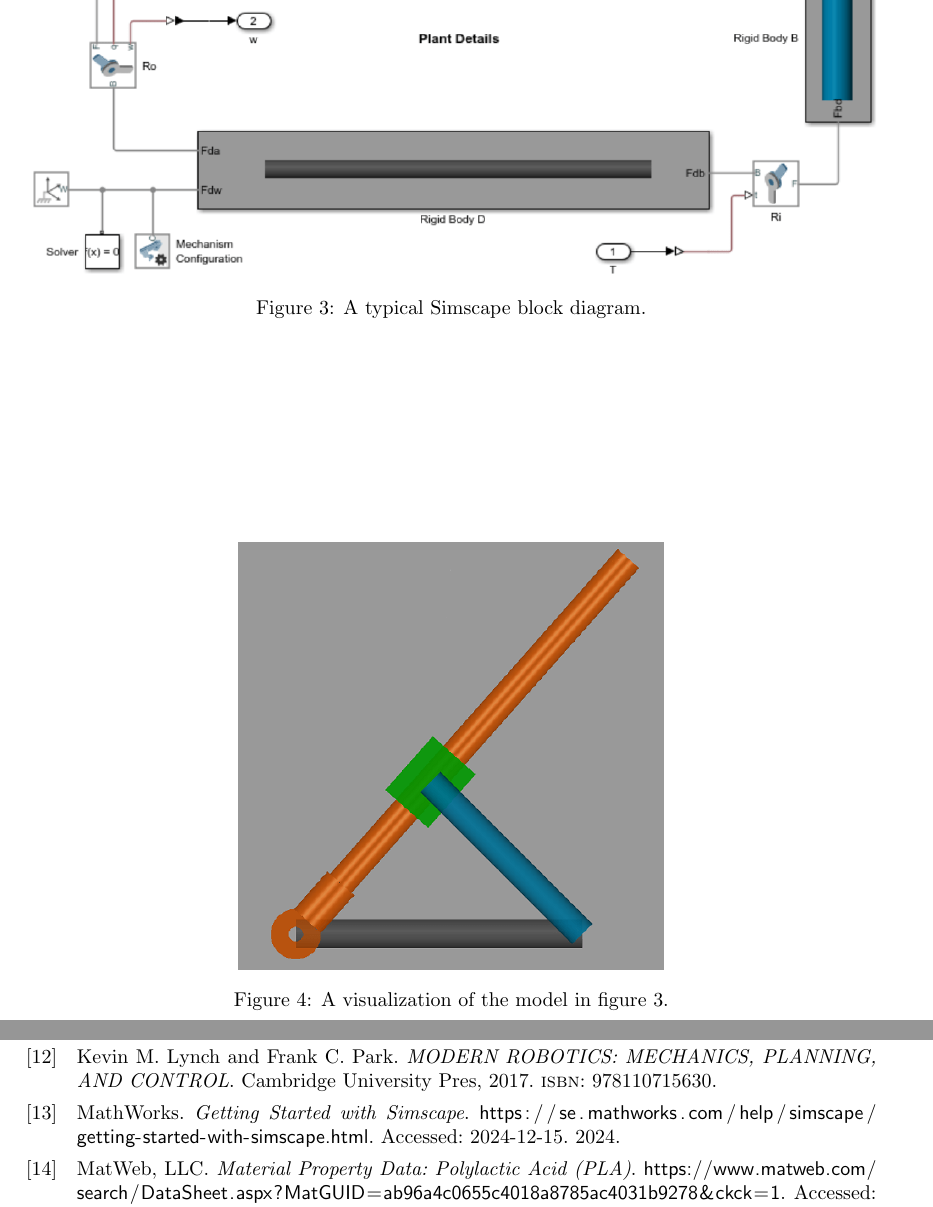
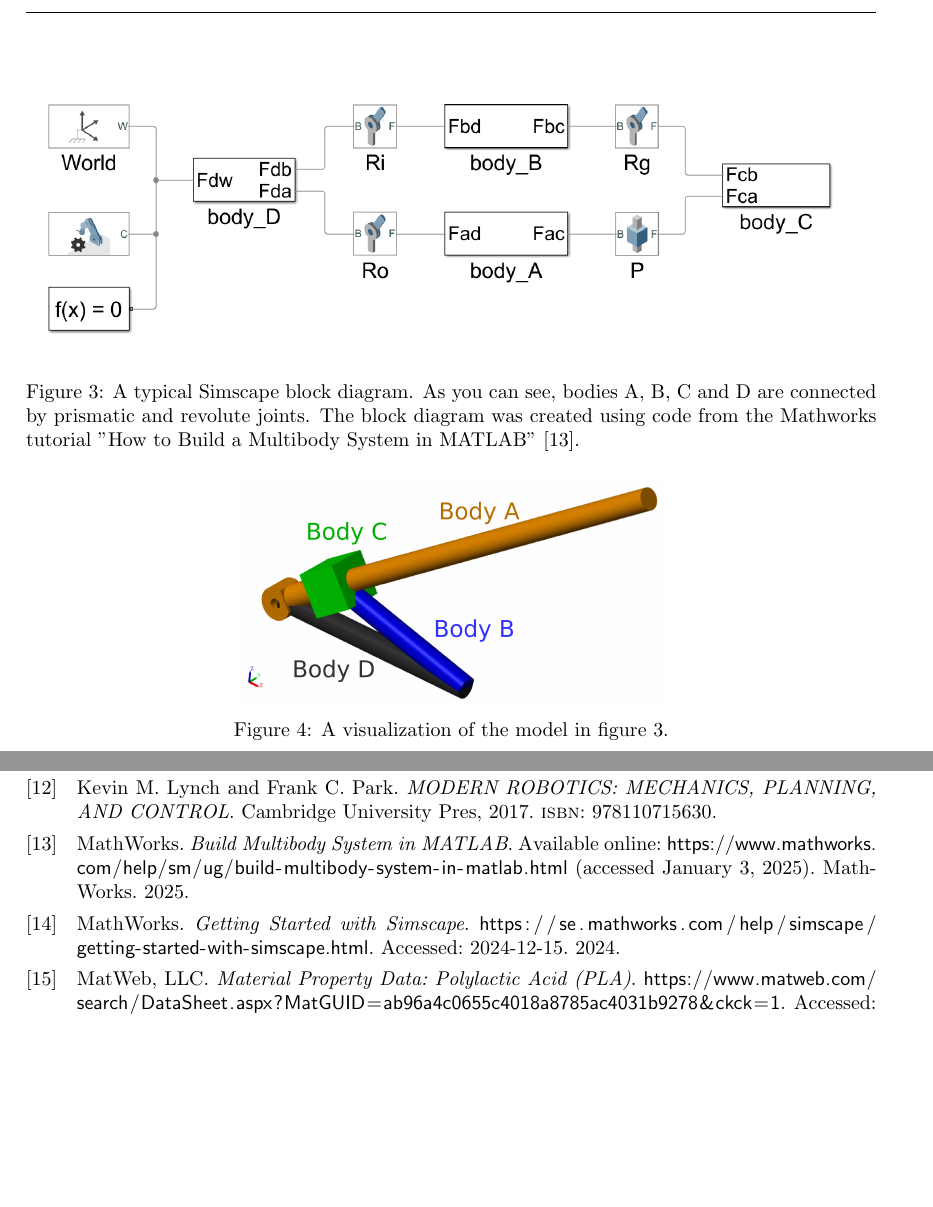
Before and after one commit to Danielskauge/report-project-thesis, a LaTeX document (main.tex, which reads Sections/Modeling.tex): two parts of pages 18 and 46 of 52 before the commit and two parts of pages 18 and 45 of 51 after it, joined at a grey line, cut at the place of the change, the shorter picture padded with empty space. Compiled offline with pdfLaTeX.

Commit message:
Added our own figures that are legal. Cited them also

```diff
--- a/Sections/Modeling.tex
+++ b/Sections/Modeling.tex
@@ -5,18 +5,18 @@ For the purpose of doing design verification and optimization, a simplified mode
 \subsection{Simscape}
 
 Simscape \cite{simulink_simscape} is a simulation tool that allows you to rapidly create models of physical systems within Mathworks' MATLAB/Simulink environment. With Simscape, physical systems are built by interconnecting blocks representing physical components, such as rigid bodies, joints and springs in a block diagram. The blocks are parameterized by physical properties, such as mass, inertia, and damping. Simscape automatically generates the equations of motion for the system, which can be solved numerically to simulate the system's behavior. Like you can do with Simulink without Simscape, you can also add ordinary Simulink blocks, including Matlab Function blocks, to the model. Simscape is also compatible with Simulink's multiple numerical solvers, such as ode15s, ode45, and ode23s.
-% TODO: Use a figure we are allowed to use from simscape...
+% TODO: Use a figure we are allowed to use from simscape... this is done now I think
 An example of a typical SimScape block diagram can be found in figure \ref{fig:simscape_tutorial_diagram}. A visualization of the corresponding model can be seen in figure \ref{fig:simscape_tutorial_visualization}. As one can see, each element in a block diagram is typically either a rigid body, or joints connecting the various rigid bodies. Since a given body has multiple possible locations that a joint could be connected to, as well as axes it can act on, blocks can export different frames, with different origins and orientations, depending on the desired position and orientation of the joint. For example, for a block representing the robotic equivalent of a thigh, natural output frames would be the ones with origins at the top and bottom of the thigh, with a select axis aligned with the desired knee or hip axis of rotation.
 
 \begin{figure}
     \centering
-    \includegraphics[width=\textwidth]{Images/simscape_tutorial_diagram.png}
-    \caption{A typical Simscape block diagram.}
+    \includegraphics[width=\textwidth]{Images/simscape_tutorial_diagram2.png}
+    \caption{A typical Simscape block diagram. As you can see, bodies A, B, C and D are connected by prismatic and revolute joints. The block diagram was created using code from the Mathworks tutorial "How to Build a Multibody System in MATLAB" \cite{simscape_tutorial_advanced}.}
     \label{fig:simscape_tutorial_diagram}
 \end{figure}
 \begin{figure}
     \centering
-    \includegraphics[width=0.5\textwidth]{Images/simscape_tutorial_visualization.png}
+    \includegraphics[width=0.5\textwidth]{Images/matlab_tutorial_svg.png}
     \caption{A visualization of the model in figure \ref{fig:simscape_tutorial_diagram}.}
     \label{fig:simscape_tutorial_visualization}
 \end{figure}
```
Also changed, not shown: Sections/Introduction.tex (+0 -1 lines), references.bib (+9 -0 lines), Images/matlab_tutorial_svg.png (added), Images/matlab_tutorial_svg.svg (added), Images/simscape_tutorial_diagram2.png (added).
